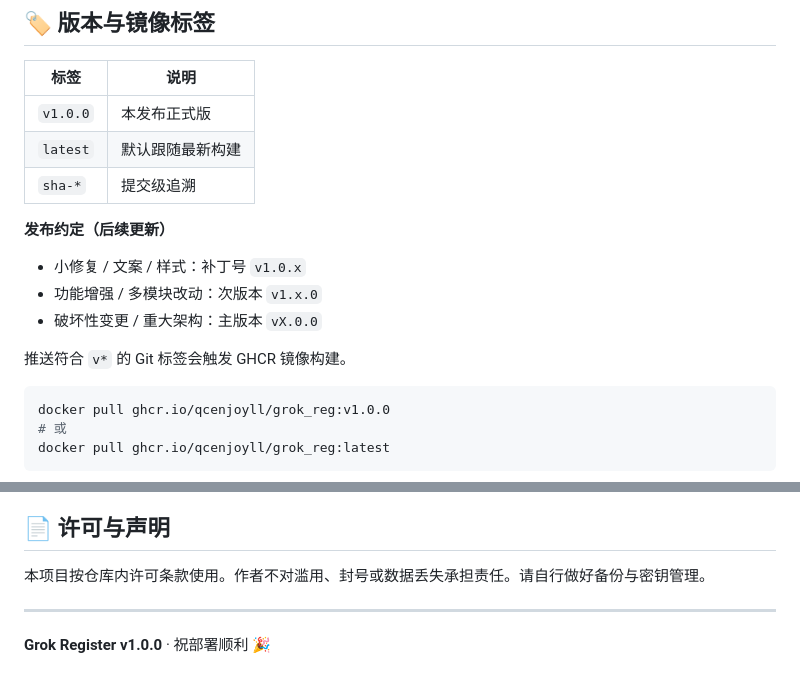
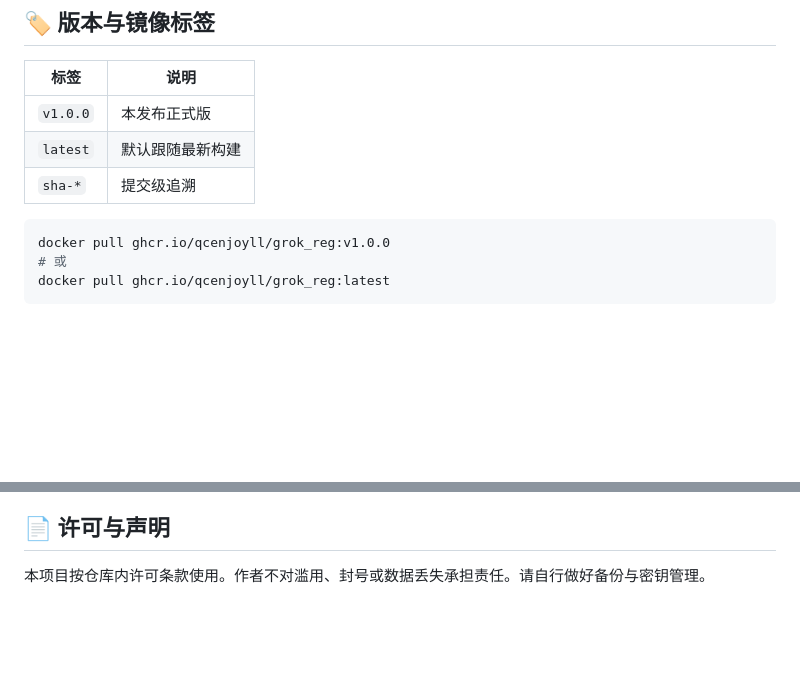
Before and after one commit to QCEnjoyLL/grok_reg, a Markdown page: README.md, 2 parts joined by grey strips. Drawn GitHub-style; blank space fills up the shorter version.

Commit message:
📝 精简 README 文案
- 去掉发布约定说明与页脚祝福语

````diff
--- a/README.md
+++ b/README.md
@@ -164,14 +164,6 @@ uv run python -u scripts/backfill_cpa_xai_from_accounts.py --limit 10
 | `latest` | 默认跟随最新构建 |
 | `sha-*` | 提交级追溯 |
 
-**发布约定（后续更新）**
-
-- 小修复 / 文案 / 样式：补丁号 `v1.0.x`
-- 功能增强 / 多模块改动：次版本 `v1.x.0`
-- 破坏性变更 / 重大架构：主版本 `vX.0.0`
-
-推送符合 `v*` 的 Git 标签会触发 GHCR 镜像构建。
-
 ```bash
 docker pull ghcr.io/qcenjoyll/grok_reg:v1.0.0
 # 或
@@ -221,7 +213,3 @@ grok_reg/
 ## 📄 许可与声明
 
 本项目按仓库内许可条款使用。作者不对滥用、封号或数据丢失承担责任。请自行做好备份与密钥管理。
-
----
-
-**Grok Register v1.0.0** · 祝部署顺利 🎉
````
